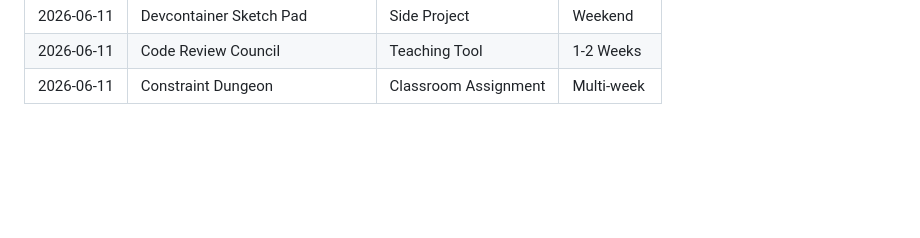
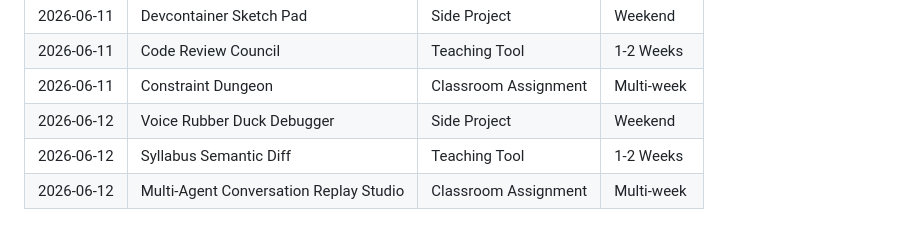
Before and after one commit to pisanuw/daily-project-ideas, a Markdown page: IDEAS.md, the part around the change. Drawn GitHub-style; blank space fills up the shorter version.

Commit message:
Add project ideas for 2026-06-12

```diff
--- a/IDEAS.md
+++ b/IDEAS.md
@@ -95,3 +95,6 @@
 | 2026-06-11 | Devcontainer Sketch Pad | Side Project | Weekend |
 | 2026-06-11 | Code Review Council | Teaching Tool | 1-2 Weeks |
 | 2026-06-11 | Constraint Dungeon | Classroom Assignment | Multi-week |
+| 2026-06-12 | Voice Rubber Duck Debugger | Side Project | Weekend |
+| 2026-06-12 | Syllabus Semantic Diff | Teaching Tool | 1-2 Weeks |
+| 2026-06-12 | Multi-Agent Conversation Replay Studio | Classroom Assignment | Multi-week |
```
Also changed, not shown: CHANGES.md (+2 -0 lines), ideas/2026-06-12.md (added, +67 -0 lines).
